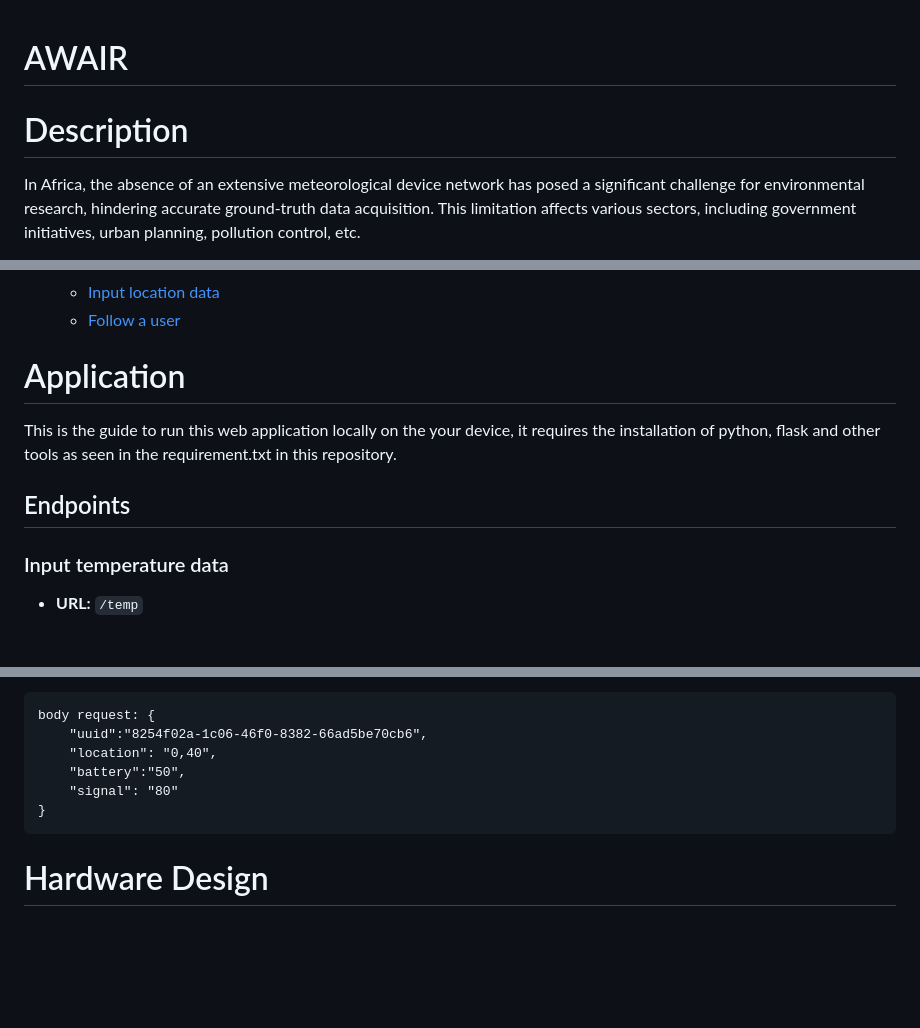
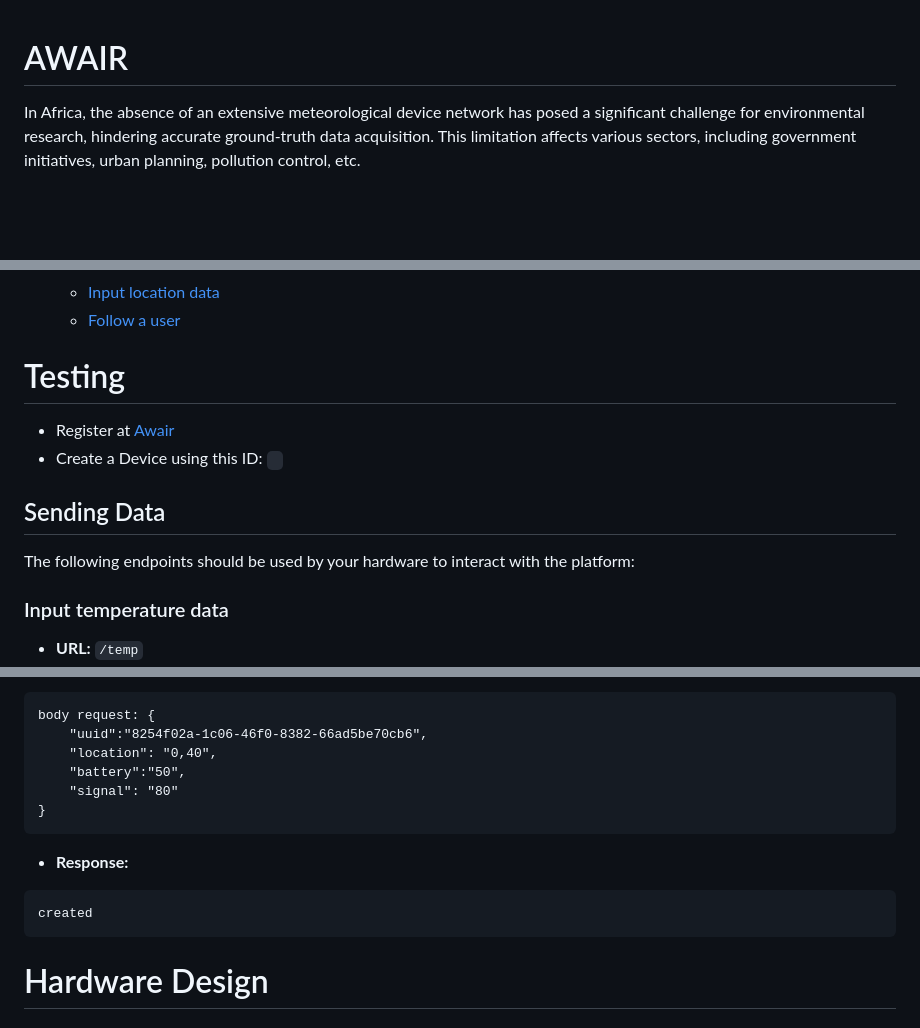
Before and after one commit to nelsonifechukwu/awair, a Markdown page: README.md, 3 parts joined by grey strips. Drawn GitHub-style; blank space fills up the shorter version.

````diff
--- a/README.md
+++ b/README.md
@@ -1,6 +1,5 @@
 # AWAIR
 
-# Description
 In Africa, the absence of an extensive meteorological device network has posed a significant challenge for environmental research, hindering accurate ground-truth data acquisition. This limitation affects various sectors, including government initiatives, urban planning, pollution control, etc.
 
 Recognizing this gap, Awair emerges as a groundbreaking solution, offering an advanced, cloud-connected, real-time platform for environmental data. Awair aims to empower top universities, research labs, government agencies, and African industrial applications by providing accurate meteorological insights, facilitating informed decision-making, and sustainable solutions for environmental challenges.
@@ -16,10 +15,13 @@ Awair's data awareness, research, and analytics capabilities present a transform
   - [Input location data](#like-a-blog-post)
   - [Follow a user](#follow-a-user)
 
-# Application
-This is the guide to run this web application locally on the your device, it requires the installation of python, flask and other tools as seen in the requirement.txt in this repository.
+# Testing
+- Register at [Awair](https://awair.onrender.com/)
+- Create a Device using this ID: ``` ```
 
-## Endpoints
+
+## Sending Data
+The following endpoints should be used by your hardware to interact with the platform:
 
 ### Input temperature data
 
@@ -99,6 +99,12 @@ body request: {
 }
 ```
 
+- **Response:**
+
+```json
+created
+```
+
 # Hardware Design
   <h3>Electrical CAD</h3>
 
````
Also changed, not shown: other parts of README.md (+0 -2 lines).
